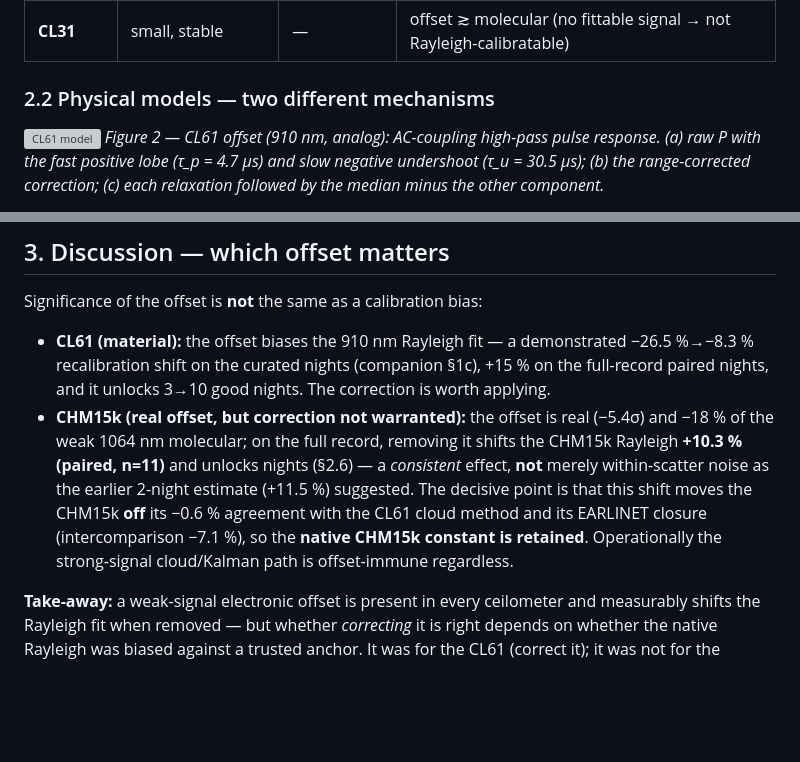
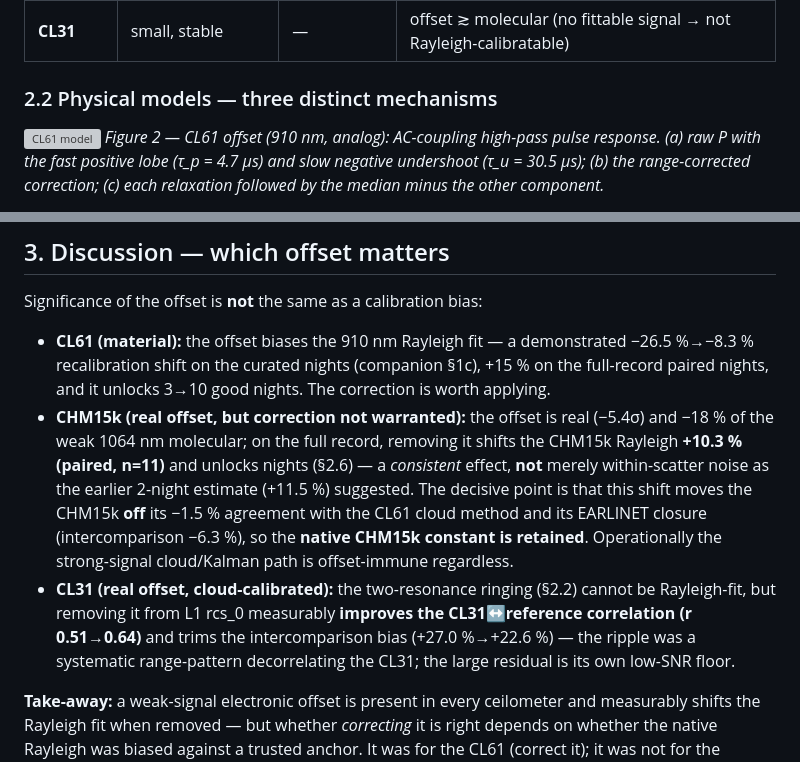
Before and after one commit to MeteoSwiss/ALC_rayleigh_calibration, a Markdown page: doc/reports/cl61_chm15k_offset_correction.md, 2 parts joined by grey strips. GitHub-like rendering; blank space fills up the shorter version; grey boxes are pictures that could not be loaded.

Commit message:
report: coherence pass — three-mechanism header + L1 numbers in discussion
- 2.2 header "two"->"three distinct mechanisms" (CL31 is the third).
- 3. discussion: refresh CHM15k anchor numbers to L1 (-0.6%->-1.5%,
  -7.1%->-6.3%) and add a CL31 bullet (offset-corr improves r 0.51->0.64,
  bias +27.0%->+22.6%).

Co-Authored-By: Claude Opus 4.8 <noreply@anthropic.com>

```diff
--- a/doc/reports/cl61_chm15k_offset_correction.md
+++ b/doc/reports/cl61_chm15k_offset_correction.md
@@ -107,7 +107,7 @@ raised. Averaging over the 3–5 km band **and** the full session, however, it i
 | **CHM15k** | negative, all 4 sessions | **−5.4σ** | −18 % (of a *very weak* 1064 nm molecular) |
 | **CL31** | small, stable | — | offset ≳ molecular (no fittable signal → not Rayleigh-calibratable) |
 
-### 2.2 Physical models — two different mechanisms
+### 2.2 Physical models — three distinct mechanisms
 
 ![CL61 model](figs_paper_report/fig_cl61_offset_physical_model.png)
 *Figure 2 — CL61 offset (910 nm, analog): AC-coupling high-pass pulse response. (a) raw P with the
@@ -253,9 +253,13 @@ Significance of the offset is **not** the same as a calibration bias:
   weak 1064 nm molecular; on the full record, removing it shifts the CHM15k Rayleigh **+10.3 %
   (paired, n=11)** and unlocks nights (§2.6) — a *consistent* effect, **not** merely within-scatter
   noise as the earlier 2-night estimate (+11.5 %) suggested. The decisive point is that this shift
-  moves the CHM15k **off** its −0.6 % agreement with the CL61 cloud method and its EARLINET closure
-  (intercomparison −7.1 %), so the **native CHM15k constant is retained**. Operationally the
+  moves the CHM15k **off** its −1.5 % agreement with the CL61 cloud method and its EARLINET closure
+  (intercomparison −6.3 %), so the **native CHM15k constant is retained**. Operationally the
   strong-signal cloud/Kalman path is offset-immune regardless.
+- **CL31 (real offset, cloud-calibrated):** the two-resonance ringing (§2.2) cannot be Rayleigh-fit,
+  but removing it from L1 rcs_0 measurably **improves the CL31↔reference correlation (r 0.51→0.64)**
+  and trims the intercomparison bias (+27.0 %→+22.6 %) — the ripple was a systematic range-pattern
+  decorrelating the CL31; the large residual is its own low-SNR floor.
 
 **Take-away:** a weak-signal electronic offset is present in every ceilometer and measurably shifts
 the Rayleigh fit when removed — but whether *correcting* it is right depends on whether the native
```
